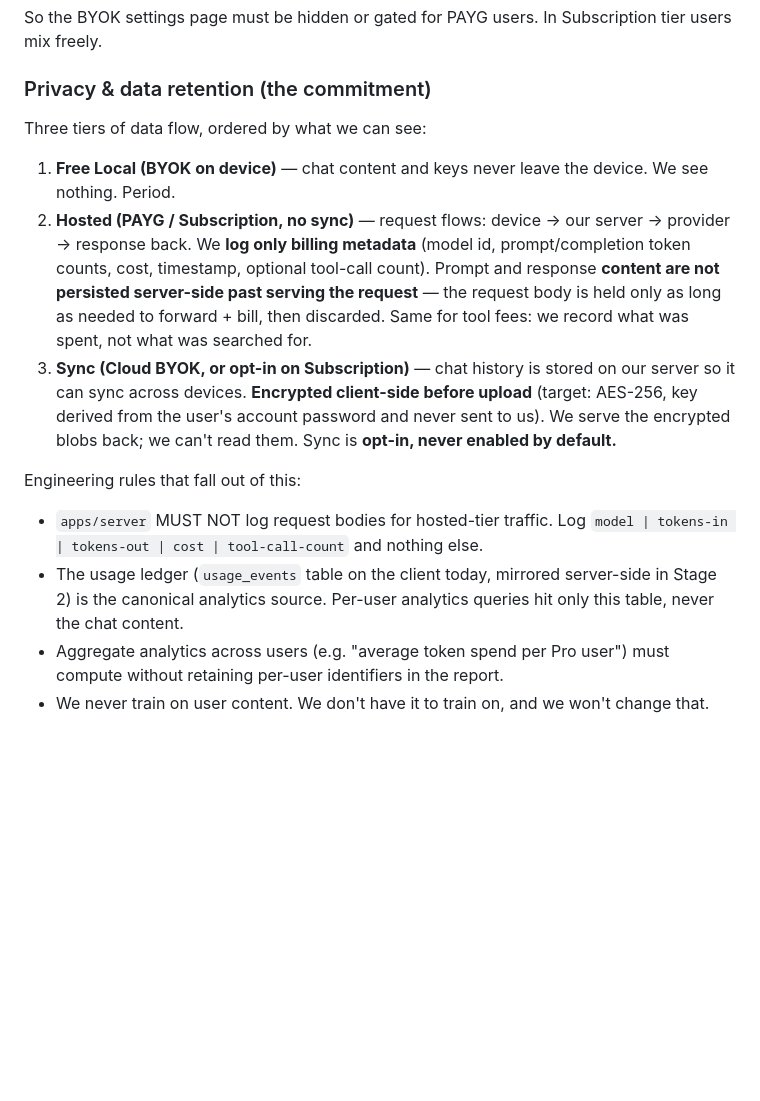
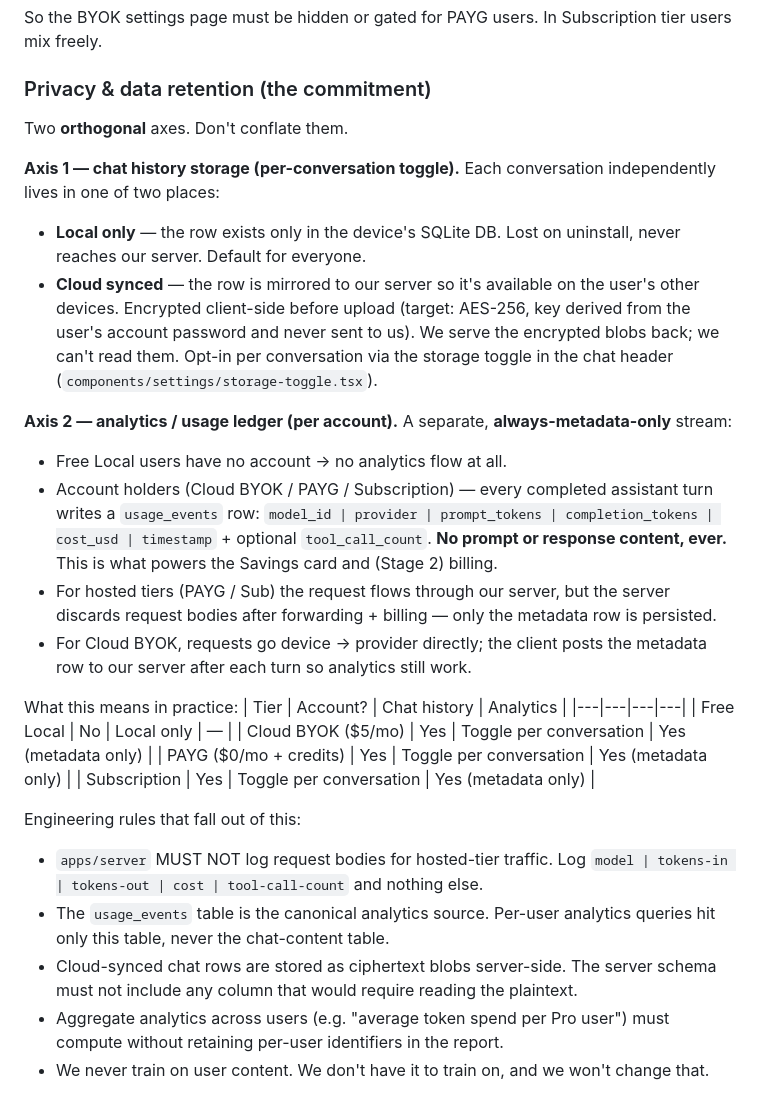
Before and after one commit to BobbyNooby/honestea, a Markdown page: CLAUDE.md, the part around the change. GitHub-like rendering; blank space fills up the shorter version.

Commit message:
docs: separate chat-storage toggle from always-on analytics in privacy policy

```diff
--- a/CLAUDE.md
+++ b/CLAUDE.md
@@ -102,15 +102,31 @@ BYOK is allowed only when our revenue isn't tied to token volume:
 So the BYOK settings page must be hidden or gated for PAYG users. In Subscription tier users mix freely.
 
 ### Privacy & data retention (the commitment)
-Three tiers of data flow, ordered by what we can see:
 
-1. **Free Local (BYOK on device)** — chat content and keys never leave the device. We see nothing. Period.
-2. **Hosted (PAYG / Subscription, no sync)** — request flows: device → our server → provider → response back. We **log only billing metadata** (model id, prompt/completion token counts, cost, timestamp, optional tool-call count). Prompt and response **content are not persisted server-side past serving the request** — the request body is held only as long as needed to forward + bill, then discarded. Same for tool fees: we record what was spent, not what was searched for.
-3. **Sync (Cloud BYOK, or opt-in on Subscription)** — chat history is stored on our server so it can sync across devices. **Encrypted client-side before upload** (target: AES-256, key derived from the user's account password and never sent to us). We serve the encrypted blobs back; we can't read them. Sync is **opt-in, never enabled by default.**
+Two **orthogonal** axes. Don't conflate them.
+
+**Axis 1 — chat history storage (per-conversation toggle).** Each conversation independently lives in one of two places:
+- **Local only** — the row exists only in the device's SQLite DB. Lost on uninstall, never reaches our server. Default for everyone.
+- **Cloud synced** — the row is mirrored to our server so it's available on the user's other devices. Encrypted client-side before upload (target: AES-256, key derived from the user's account password and never sent to us). We serve the encrypted blobs back; we can't read them. Opt-in per conversation via the storage toggle in the chat header (`components/settings/storage-toggle.tsx`).
+
+**Axis 2 — analytics / usage ledger (per account).** A separate, **always-metadata-only** stream:
+- Free Local users have no account → no analytics flow at all.
+- Account holders (Cloud BYOK / PAYG / Subscription) — every completed assistant turn writes a `usage_events` row: `model_id | provider | prompt_tokens | completion_tokens | cost_usd | timestamp` + optional `tool_call_count`. **No prompt or response content, ever.** This is what powers the Savings card and (Stage 2) billing.
+- For hosted tiers (PAYG / Sub) the request flows through our server, but the server discards request bodies after forwarding + billing — only the metadata row is persisted.
+- For Cloud BYOK, requests go device → provider directly; the client posts the metadata row to our server after each turn so analytics still work.
+
+What this means in practice:
+| Tier | Account? | Chat history | Analytics |
+|---|---|---|---|
+| Free Local | No | Local only | — |
+| Cloud BYOK ($5/mo) | Yes | Toggle per conversation | Yes (metadata only) |
+| PAYG ($0/mo + credits) | Yes | Toggle per conversation | Yes (metadata only) |
+| Subscription | Yes | Toggle per conversation | Yes (metadata only) |
 
 Engineering rules that fall out of this:
 - `apps/server` MUST NOT log request bodies for hosted-tier traffic. Log `model | tokens-in | tokens-out | cost | tool-call-count` and nothing else.
-- The usage ledger (`usage_events` table on the client today, mirrored server-side in Stage 2) is the canonical analytics source. Per-user analytics queries hit only this table, never the chat content.
+- The `usage_events` table is the canonical analytics source. Per-user analytics queries hit only this table, never the chat-content table.
+- Cloud-synced chat rows are stored as ciphertext blobs server-side. The server schema must not include any column that would require reading the plaintext.
 - Aggregate analytics across users (e.g. "average token spend per Pro user") must compute without retaining per-user identifiers in the report.
 - We never train on user content. We don't have it to train on, and we won't change that.
 
```
